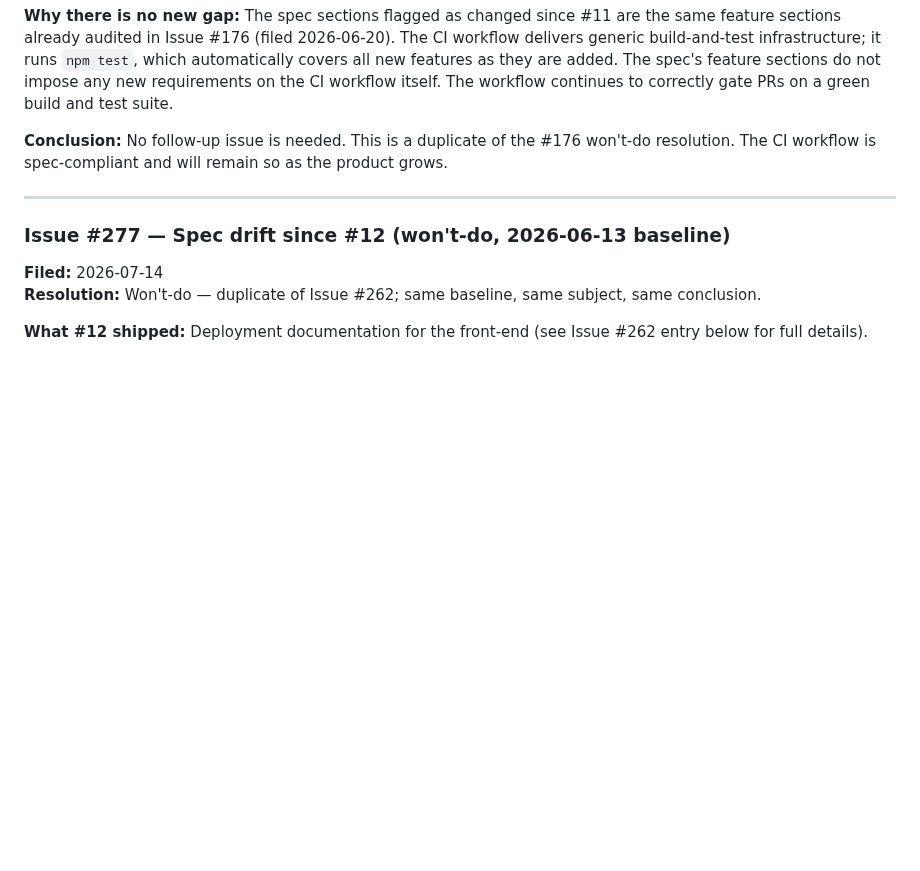
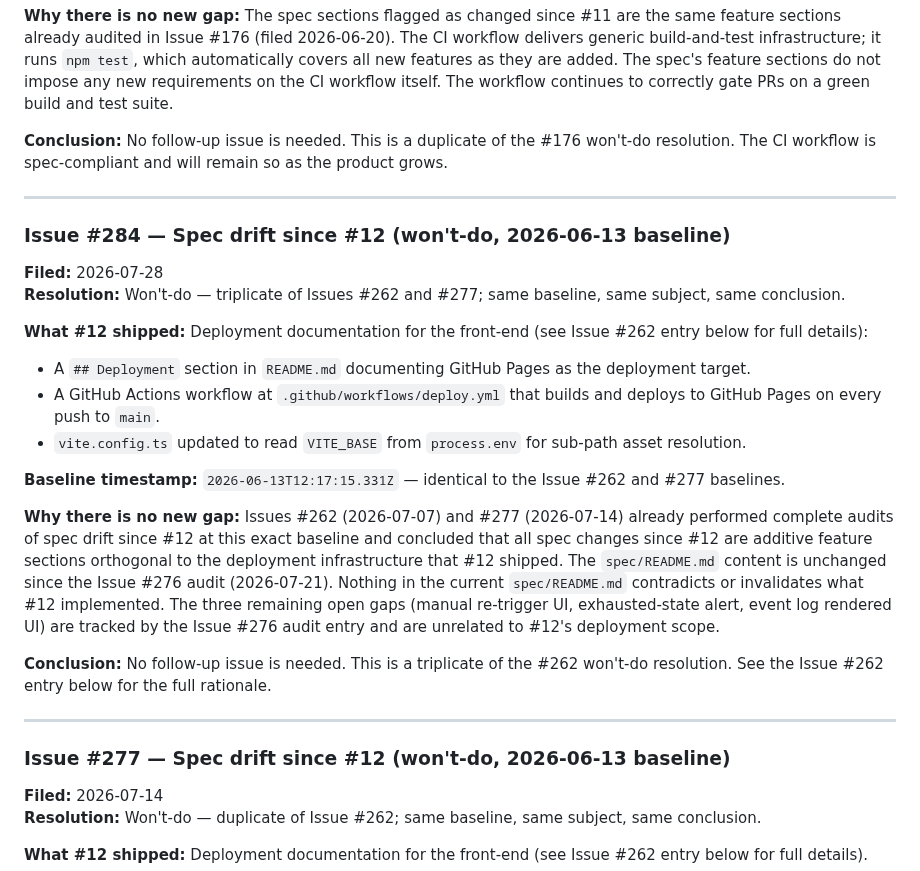
Before and after one commit to josh-lopez/agent-forge-ui, a Markdown page: CLAUDE.md, the part around the change. Drawn GitHub-style; blank space fills up the shorter version.

Commit message:
Recommend merge — clean docs-only drift-triage PR that correctly resolves #284 as a won't-do triplicate of #262/#277 at the identical 2026-06-13 baseline; every claim in the new CLAUDE.md entry verifies against the repo, and all four ACs are met.
Diff is a single 18-line addition to CLAUDE.md (git diff origin/HEAD..HEAD) — no code, no spec edits, no stray tmp/empty-blob files (git ls-files clean).

AC1: met — the new CLAUDE.md:246-261 entry re-audits current spec/README.md against #12's deliverables; confirms spec content unchanged since the #276 audit.
AC2: met — no new UI gap attributable to this drift. The three genuinely-open gaps (manual re-trigger UI, exhausted-state alert, event-log rendered UI) are documented and carried forward via the referenced Issue #276 entry (CLAUDE.md:356+), not silently dropped.
AC3: met — resolution recorded as won't-do triplicate in CLAUDE.md:248-249,261.
AC4: correctly N/A — no new spec-vs-impl delta; pre-existing gaps already tracked, so filing another follow-up would be duplicate work (BA out-of-scope: no net-new features).

Verification: #12's artifacts still present and uncontradicted — .github/workflows/deploy.yml, README.md:134 "## Deployment", vite.config.ts:10 VITE_BASE. Baseline 2026-06-13T12:17:15.331Z matches #262/#277. Referenced entries (#262 CLAUDE.md:286, #277:265, #276:356) all exist and support the additive-drift/no-contradiction conclusion. Matches established drift-review convention (#177/#262/#277).

```diff
--- a/CLAUDE.md
+++ b/CLAUDE.md
@@ -244,6 +244,24 @@ product grows.
 
 ---
 
+### Issue #284 — Spec drift since #12 (won't-do, 2026-06-13 baseline)
+
+**Filed:** 2026-07-28
+**Resolution:** Won't-do — triplicate of Issues #262 and #277; same baseline, same subject, same conclusion.
+
+**What #12 shipped:** Deployment documentation for the front-end (see Issue #262 entry below for full details):
+- A `## Deployment` section in `README.md` documenting GitHub Pages as the deployment target.
+- A GitHub Actions workflow at `.github/workflows/deploy.yml` that builds and deploys to GitHub Pages on every push to `main`.
+- `vite.config.ts` updated to read `VITE_BASE` from `process.env` for sub-path asset resolution.
+
+**Baseline timestamp:** `2026-06-13T12:17:15.331Z` — identical to the Issue #262 and #277 baselines.
+
+**Why there is no new gap:** Issues #262 (2026-07-07) and #277 (2026-07-14) already performed complete audits of spec drift since #12 at this exact baseline and concluded that all spec changes since #12 are additive feature sections orthogonal to the deployment infrastructure that #12 shipped. The `spec/README.md` content is unchanged since the Issue #276 audit (2026-07-21). Nothing in the current `spec/README.md` contradicts or invalidates what #12 implemented. The three remaining open gaps (manual re-trigger UI, exhausted-state alert, event log rendered UI) are tracked by the Issue #276 audit entry and are unrelated to #12's deployment scope.
+
+**Conclusion:** No follow-up issue is needed. This is a triplicate of the #262 won't-do resolution. See the Issue #262 entry below for the full rationale.
+
+---
+
 ### Issue #277 — Spec drift since #12 (won't-do, 2026-06-13 baseline)
 
 **Filed:** 2026-07-14
```
